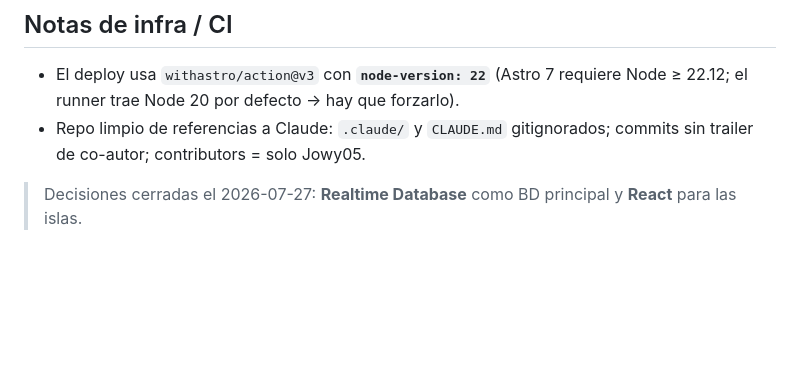
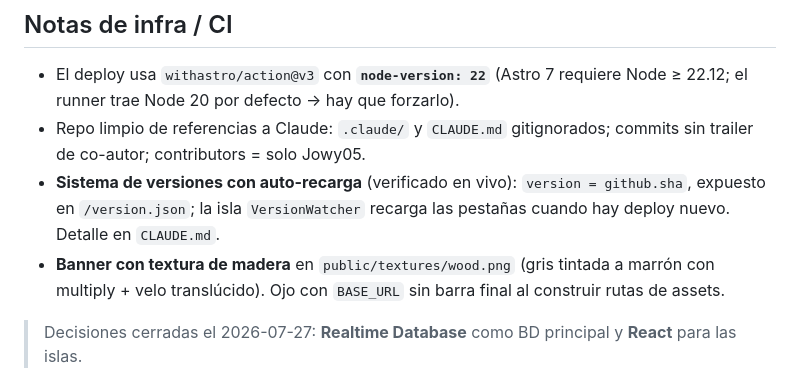
Before and after one commit to DidilonGit/Phaingea_Wiki, a Markdown page: docs/PROGRESO.md, the part around the change. Rendered like a GitHub page; blank space fills up the shorter version.

Commit message:
docs: banner de madera y sistema de versiones registrados

```diff
--- a/docs/PROGRESO.md
+++ b/docs/PROGRESO.md
@@ -22,6 +22,8 @@
 
 - El deploy usa `withastro/action@v3` con **`node-version: 22`** (Astro 7 requiere Node ≥ 22.12; el runner trae Node 20 por defecto → hay que forzarlo).
 - Repo limpio de referencias a Claude: `.claude/` y `CLAUDE.md` gitignorados; commits sin trailer de co-autor; contributors = solo Jowy05.
+- **Sistema de versiones con auto-recarga** (verificado en vivo): `version = github.sha`, expuesto en `/version.json`; la isla `VersionWatcher` recarga las pestañas cuando hay deploy nuevo. Detalle en `CLAUDE.md`.
+- **Banner con textura de madera** en `public/textures/wood.png` (gris tintada a marrón con multiply + velo translúcido). Ojo con `BASE_URL` sin barra final al construir rutas de assets.
 
 > Decisiones cerradas el 2026-07-27: **Realtime Database** como BD principal y **React** para las islas.
 
```
